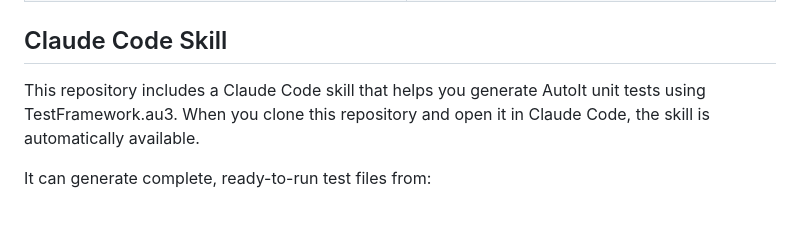
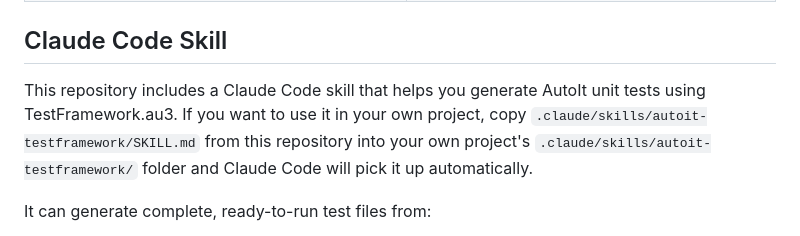
Before and after one commit to crucialthread/AutoItTestFramework, a Markdown page: README.md, the part around the change. Drawn GitHub-style.

Commit message:
README Claude Code Skills fix

```diff
--- a/README.md
+++ b/README.md
@@ -157,7 +157,7 @@ See the [documentation](https://crucialthread.github.io/AutoItTestFramework/) fo
 
 ## Claude Code Skill
 
-This repository includes a Claude Code skill that helps you generate AutoIt unit tests using TestFramework.au3. When you clone this repository and open it in Claude Code, the skill is automatically available.
+This repository includes a Claude Code skill that helps you generate AutoIt unit tests using TestFramework.au3. If you want to use it in your own project, copy `.claude/skills/autoit-testframework/SKILL.md` from this repository into your own project's `.claude/skills/autoit-testframework/` folder and Claude Code will pick it up automatically.
 
 It can generate complete, ready-to-run test files from:
 
```
